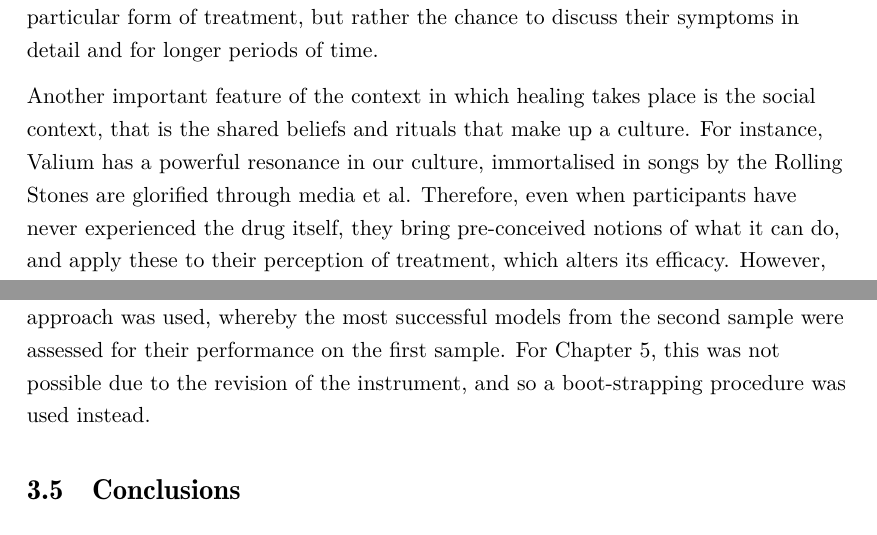
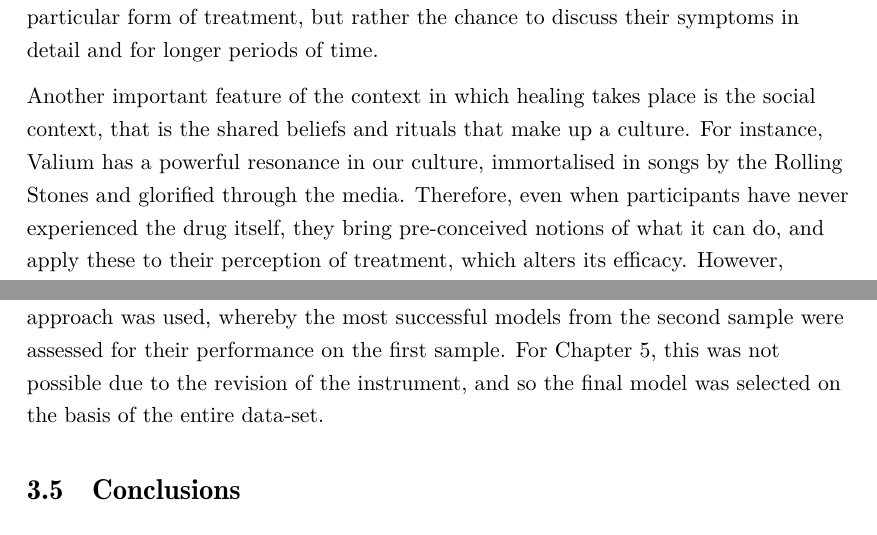
Before and after one commit to richiemorrisroe/Thesis, a LaTeX thesis (PlaceboMeasurementByMultipleMethods.tex, which reads Methodology.tex): two parts of pages 51 and 65 of 89, joined at a grey line, cut so that both start at the same text. Compiled offline with pdfLaTeX; a LaTeX package or settings file that is missing is left out.

Commit message:
some minor changes following read through

```diff
--- a/Methodology.tex
+++ b/Methodology.tex
@@ -69,7 +69,7 @@ In addition to the possibility of feedback loops between awareness and sensation
 
 In fact, all of them received the real painkiller. However, compared to the group treated by dentists who had not been told that placebo was a possibility, the other patients reported significantly higher pain. Indeed, a systematic review of health care interventions~\cite{DiBlasi2001} provided evidence that provider characteristics accounted for a large proportion of the observed placebo effects. More recently~\cite{Kaptchuk2008}, a three armed randomised control trial of acupuncture demonstrated that healing rates were greatly increased when the provider spent more time with the patient discussing symptoms and treatment (45 minutes as opposed to 15). This would seem to suggest that one of the reasons so many people use alternative treatments is not the efficacy of the particular form of treatment, but rather the chance to discuss their symptoms in detail and for longer periods of time.
 
-Another important feature of the context in which healing takes place is the social context, that is the shared beliefs and rituals that make up a culture. For instance, Valium has a powerful resonance in our culture, immortalised in songs by the Rolling Stones are glorified through media et al. Therefore, even when participants have never experienced the drug itself, they bring pre-conceived notions of what it can do, and apply these to their perception of treatment, which alters its efficacy. However, research using the open-hidden paradigm (discussed previously) would seem to suggest that Valium lacks any efficacy for anxiety relief when participants are not aware that they are taking it~\cite{benedetti2003}. An additional example of this effect can be seen in the prescription of antibiotics for viral infections. Even though doctors know that they will have no effect, they are still administered to patients. It would be extremely interesting to give people placebo antibiotics and assess its impact on viral infections, relative to the efficacy of true antibiotics. My thesis would suggest that real antibiotics should be slightly more effective, given their obvious side-effects, but that this difference in standardised means would be less than 0.1.
+Another important feature of the context in which healing takes place is the social context, that is the shared beliefs and rituals that make up a culture. For instance, Valium has a powerful resonance in our culture, immortalised in songs by the Rolling Stones and glorified through the media. Therefore, even when participants have never experienced the drug itself, they bring pre-conceived notions of what it can do, and apply these to their perception of treatment, which alters its efficacy. However, research using the open-hidden paradigm (discussed previously) would seem to suggest that Valium lacks any efficacy for anxiety relief when participants are not aware that they are taking it~\cite{benedetti2003}. An additional example of this effect can be seen in the prescription of antibiotics for viral infections. Even though doctors know that they will have no effect, they are still administered to patients. It would be extremely interesting to give people placebo antibiotics and assess its impact on viral infections, relative to the efficacy of true antibiotics. My thesis would suggest that real antibiotics should be slightly more effective, given their obvious side-effects, but that this difference in standardised means would be less than 0.1.
 
 % A final (in my estimation) variable on placebo response would seem to be the effects of environmental factors. There is some evidence that suggests that a view of nature decreases healing times, and that patients in rooms with sunlight recover faster than those in rooms
 % without a direct view of the sun. It can be argued that this is as a result of environmental influences activating particular implicit cognitions relating to health. It is worth noting that the sun has been consistently associated with health in many cultures across the globe, and that people's mood tends to improve when the weather is nice.
@@ -389,7 +389,7 @@ The IRT models were cross-validated using the following procedure. Firstly, the
 
 Linear regressions were run to examine the differential effects of each of the correlated variables. Step wise selection on the training set was carried out, but the p-values are always reported from the test set. The performance of each of these methods was then assessed on held-out data (from Sample One, using ten fold cross-validation as previously described).
 
-In the case of the first samples in Chapters~\ref{cha:health-for-thesis} and~\ref{cha:tcq-thesis}, some of the second sample was used as a held out data set. For the second sample, the entire data set was split into three or four splits, and the cross validation procedure carried out for each. The splits were kept quite large  to allow for psychometric models to be fit to each split separately, and then to be tested on the remaining data. In Chapter~\ref{cha:health-for-thesis} a back testing approach was used, whereby the most successful models from the second sample were assessed for their performance on the first sample. For Chapter~\ref{cha:tcq-thesis}, this was not possible due to the revision of the instrument, and so a boot-strapping procedure was used instead.
+In the case of the first samples in Chapters~\ref{cha:health-for-thesis} and~\ref{cha:tcq-thesis}, some of the second sample was used as a held out data set. For the second sample, the entire data set was split into three or four splits, and the cross validation procedure carried out for each. The splits were kept quite large  to allow for psychometric models to be fit to each split separately, and then to be tested on the remaining data. In Chapter~\ref{cha:health-for-thesis} a back testing approach was used, whereby the most successful models from the second sample were assessed for their performance on the first sample. For Chapter~\ref{cha:tcq-thesis}, this was not possible due to the revision of the instrument, and so the final model was selected on the basis of the entire data-set.
 
 
 \section{Conclusions}
```
Also changed, not shown: Methodology.tex (4 more changed lines).
